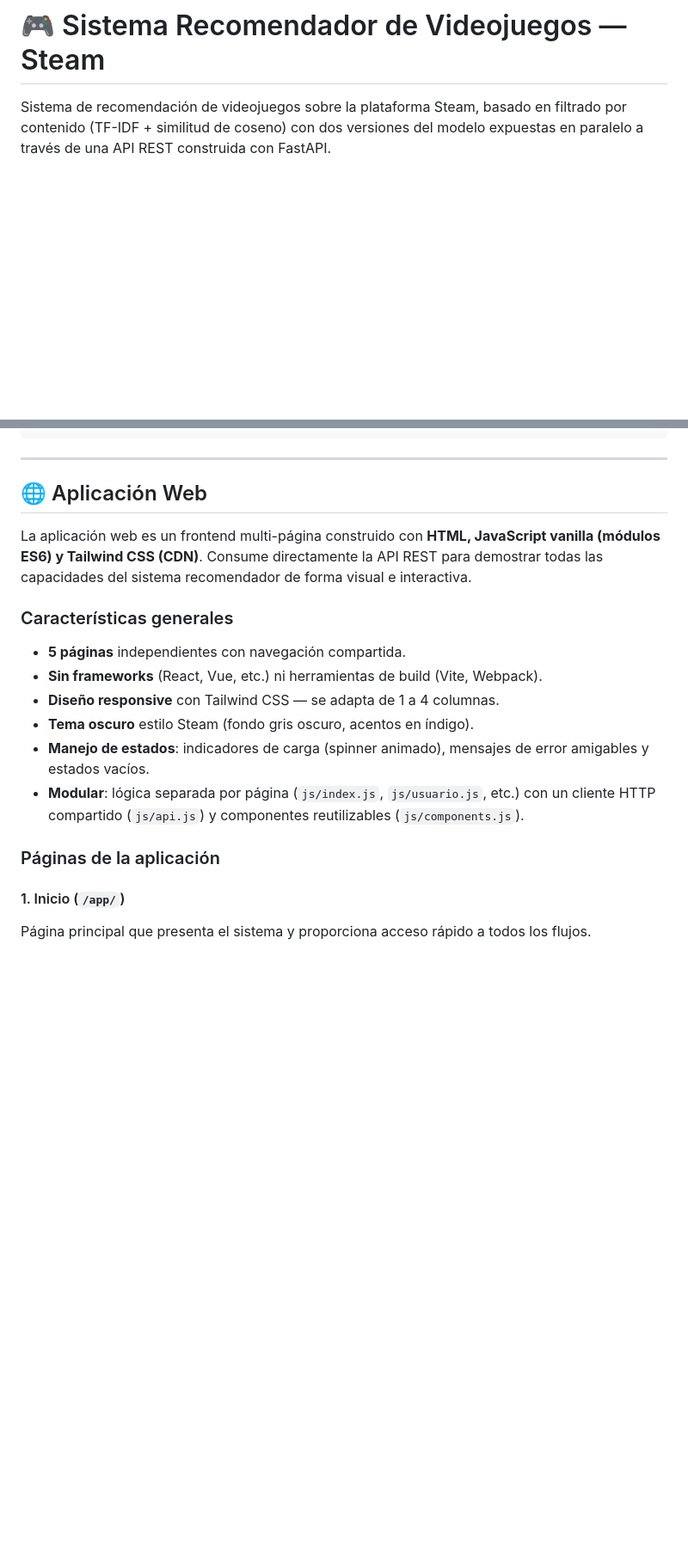
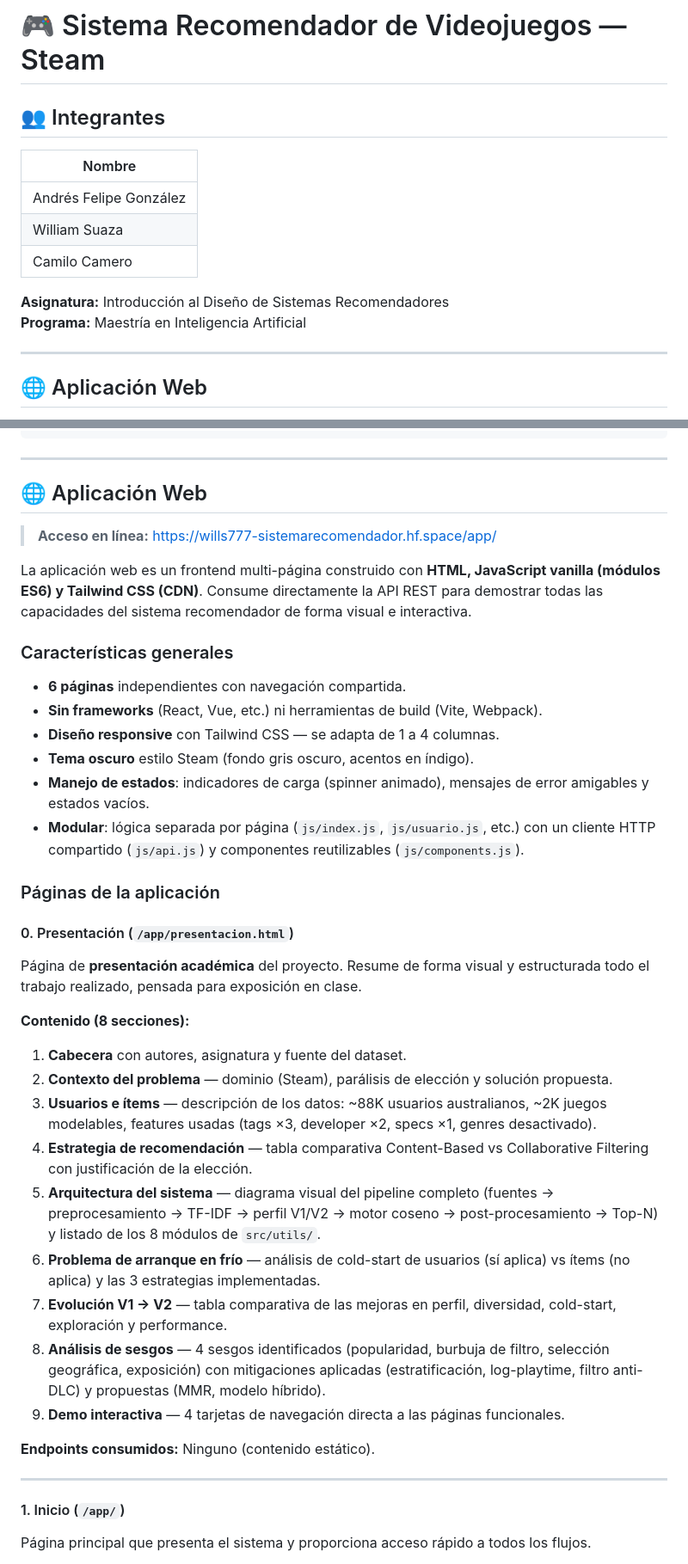
Before and after one commit to ashmander/sistema-recomendador-juegos-steam, a Markdown page: README.md, 2 parts joined by grey strips. Shown at 86% size. Drawn GitHub-style; blank space fills up the shorter version.

Commit message:
chore: ajustes al readme

```diff
--- a/README.md
+++ b/README.md
@@ -1,5 +1,17 @@
 # 🎮 Sistema Recomendador de Videojuegos — Steam
 
-Sistema de recomendación de videojuegos sobre la plataforma Steam, basado en
-filtrado por contenido (TF-IDF + similitud de coseno) con dos versiones del
-modelo expuestas en paralelo a través de una API REST construida con FastAPI.
+## 👥 Integrantes
+
+| Nombre                 |
+| ---------------------- |
+| Andrés Felipe González |
+| William Suaza          |
+| Camilo Camero          |
+
+**Asignatura:** Introducción al Diseño de Sistemas Recomendadores
+**Programa:** Maestría en Inteligencia Artificial
+
+---
+
+## 🌐 Aplicación Web
+
@@ -223,6 +264,8 @@ deploy/
 
 ## 🌐 Aplicación Web
 
+> **Acceso en línea:** [https://wills777-sistemarecomendador.hf.space/app/](https://wills777-sistemarecomendador.hf.space/app/)
+
 La aplicación web es un frontend multi-página construido con **HTML, JavaScript
 vanilla (módulos ES6) y Tailwind CSS (CDN)**. Consume directamente la API REST
 para demostrar todas las capacidades del sistema recomendador de forma visual
@@ -230,7 +273,7 @@ e interactiva.
 
 ### Características generales
 
-- **5 páginas** independientes con navegación compartida.
+- **6 páginas** independientes con navegación compartida.
 - **Sin frameworks** (React, Vue, etc.) ni herramientas de build (Vite, Webpack).
 - **Diseño responsive** con Tailwind CSS — se adapta de 1 a 4 columnas.
 - **Tema oscuro** estilo Steam (fondo gris oscuro, acentos en índigo).
@@ -241,6 +284,39 @@ e interactiva.
   (`js/components.js`).
 
 ### Páginas de la aplicación
+
+#### 0. Presentación (`/app/presentacion.html`)
+
+Página de **presentación académica** del proyecto. Resume de forma visual y
+estructurada todo el trabajo realizado, pensada para exposición en clase.
+
+**Contenido (8 secciones):**
+
+1. **Cabecera** con autores, asignatura y fuente del dataset.
+2. **Contexto del problema** — dominio (Steam), parálisis de elección y
+   solución propuesta.
+3. **Usuarios e ítems** — descripción de los datos: ~88K usuarios australianos,
+   ~2K juegos modelables, features usadas (tags ×3, developer ×2, specs ×1,
+   genres desactivado).
+4. **Estrategia de recomendación** — tabla comparativa Content-Based vs
+   Collaborative Filtering con justificación de la elección.
+5. **Arquitectura del sistema** — diagrama visual del pipeline completo
+   (fuentes → preprocesamiento → TF-IDF → perfil V1/V2 → motor coseno →
+   post-procesamiento → Top-N) y listado de los 8 módulos de `src/utils/`.
+6. **Problema de arranque en frío** — análisis de cold-start de usuarios
+   (sí aplica) vs ítems (no aplica) y las 3 estrategias implementadas.
+7. **Evolución V1 → V2** — tabla comparativa de las mejoras en perfil,
+   diversidad, cold-start, exploración y performance.
+8. **Análisis de sesgos** — 4 sesgos identificados (popularidad, burbuja de
+   filtro, selección geográfica, exposición) con mitigaciones aplicadas
+   (estratificación, log-playtime, filtro anti-DLC) y propuestas (MMR,
+   modelo híbrido).
+9. **Demo interactiva** — 4 tarjetas de navegación directa a las páginas
+   funcionales.
+
+**Endpoints consumidos:** Ninguno (contenido estático).
+
+---
 
 #### 1. Inicio (`/app/`)
 
```
Also changed, not shown: other parts of README.md (+36 -3 lines).
